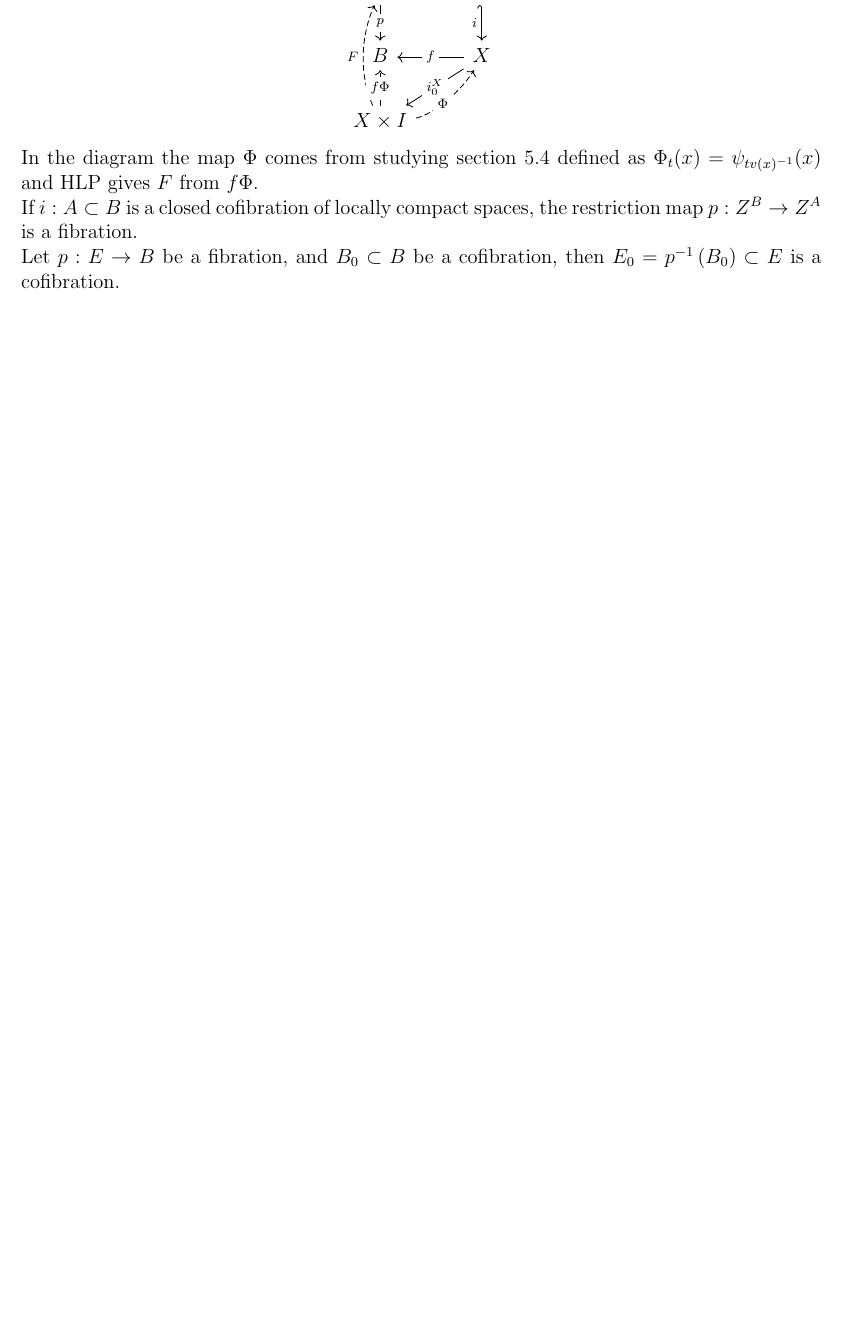
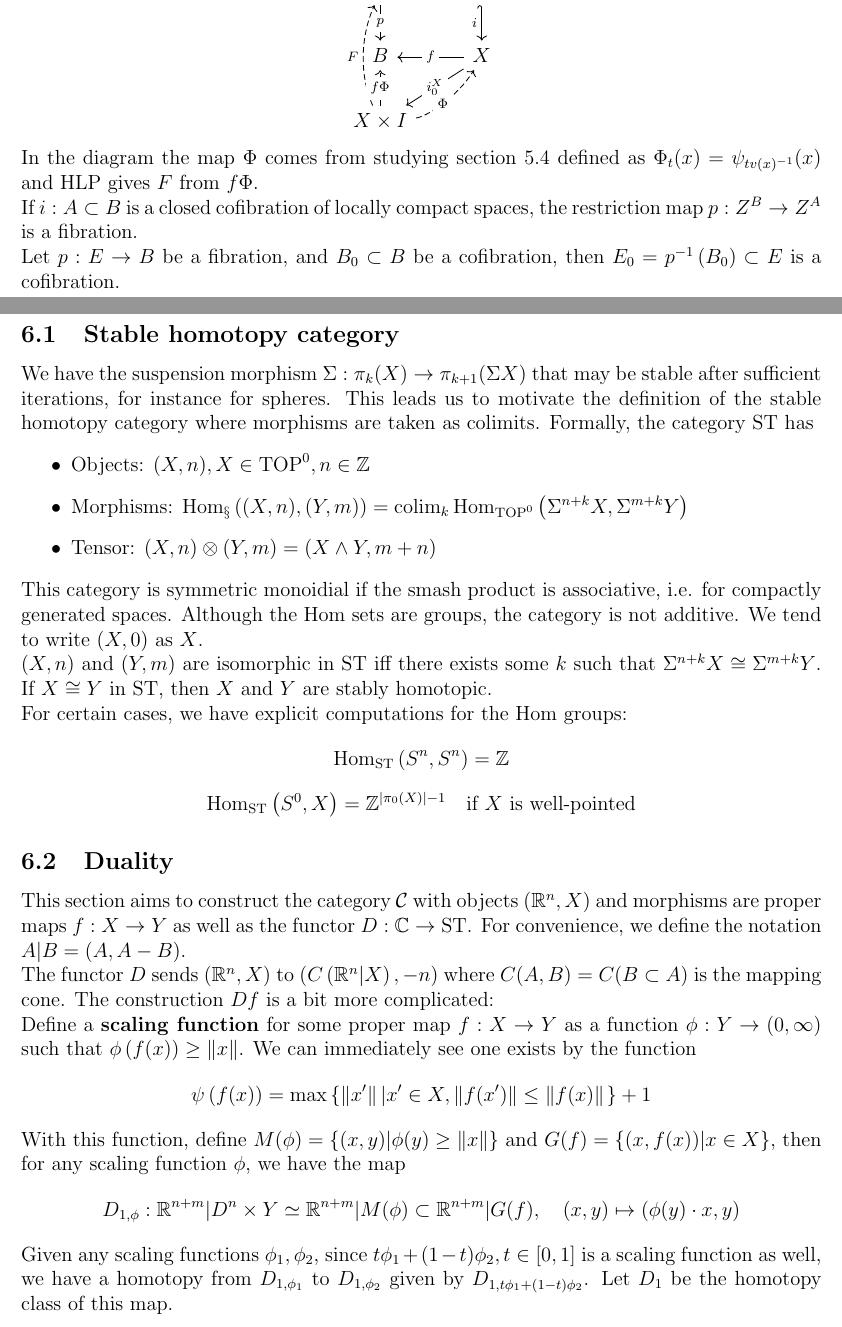
Before and after one commit to Ariana1729/File-dump, a LaTeX document (tom Dieck notes/notes.tex, which reads tom Dieck notes/7.tex): part of page 26 of 27 before the commit and two parts of pages 26 and 27 of 31 after it, the two joined at a grey line, cut so that both start at the same text, the shorter picture padded with empty space. The pictures show the PDF file tom Dieck notes/notes.pdf that the author committed with the source.

Commit message:
updated notes forgot to lol

```diff
--- /dev/null
+++ b/tom Dieck notes/7.tex
@@ -0,0 +1,41 @@
+\section{Chapter 7}
+
+\subsection{Stable homotopy category}
+
+We have the suspension morphism $\Sigma:\pi_k(X)\to\pi_{k+1}(\Sigma X)$ that may be stable after sufficient iterations, for instance for spheres. This leads us to motivate the definition of the stable homotopy category where morphisms are taken as colimits. Formally, the category $\ST$ has
+\begin{itemize}
+    \item Objects: $(X,n),X\in\TOP^0,n\in\mb Z$
+    \item Morphisms: $\Hom_\S\left((X,n),(Y,m)\right)=\colim_k\Hom_{\TOP^0}\left(\Sigma^{n+k}X,\Sigma^{m+k}Y\right)$
+    \item Tensor: $(X,n)\otimes(Y,m)=(X\wedge Y,m+n)$
+\end{itemize}
+This category is symmetric monoidial if the smash product is associative, i.e. for compactly generated spaces. Although the $\Hom$ sets are groups, the category is not additive. We tend to write $(X,0)$ as $X$.
+
+$(X,n)$ and $(Y,m)$ are isomorphic in $\ST$ iff there exists some $k$ such that $\Sigma^{n+k}X\cong\Sigma^{m+k}Y$. If $X\cong Y$ in $\ST$, then $X$ and $Y$ are stably homotopic.
+
+For certain cases, we have explicit computations for the $\Hom$ groups:
+\[\Hom_{\ST}\left(S^n,S^n\right)=\mb Z\]
+\[\Hom_{\ST}\left(S^0,X\right)=\mb Z^{\left|\pi_0(X)\right|-1}\quad\text{if $X$ is well-pointed}\]
+
+\subsection{Duality}
+
+This section aims to construct the category $\mc C$ with objects $\left(\mb R^n,X\right)$ and morphisms are proper maps $f:X\to Y$ as well as the functor $D:\mb C\to\ST$. For convenience, we define the notation $A|B=(A,A-B)$.
+
+The functor $D$ sends $\left(\mb R^n,X\right)$ to $\left(C\left(\mb R^n|X\right),-n\right)$ where $C(A,B)=C(B\subset A)$ is the mapping cone. The construction $Df$ is a bit more complicated:
+
+Define a \textbf{scaling function} for some proper map $f:X\to Y$ as a function $\phi:Y\to(0,\infty)$ such that $\phi\left(f(x)\right)\geq\lVert x\rVert$. We can immediately see one exists by the function
+\[\psi\left(f(x)\right)=\max\left\{\lVert x'\rVert\left|x'\in X,\lVert f(x')\rVert\leq\lVert f(x)\rVert\right.\right\}+1\]
+With this function, define $M(\phi)=\left\{(x,y)|\phi(y)\geq\lVert x\rVert\right\}$ and $G(f)=\left\{(x,f(x))|x\in X\right\}$, then for any scaling function $\phi$, we have the map
+\[D_{1,\phi}:\mb R^{n+m}|D^n\times Y\simeq\mb R^{n+m}|M(\phi)\subset\mb R^{n+m}|G(f),\quad(x,y)\mapsto\left(\phi(y)\cdot x,y\right)\]
+
+Given any scaling functions $\phi_1,\phi_2$, since $t\phi_1+(1-t)\phi_2,t\in[0,1]$ is a scaling function as well, we have a homotopy from $D_{1,\phi_1}$ to $D_{1,\phi_2}$ given by $D_{1,t\phi_1+(1-t)\phi_2}$. Let $D_1$ be the homotopy class of this map.
+
+Finally by Tietze extension, we have a map $\tilde f:\mb R^n\to\mb R^m$ giving us the homeomorphism
+\[D_{2,\tilde f}:\mb R^{n+m}|G(f)\to\mb R^{n+m}|X\times 0,\quad(x,y)\mapsto\left(x-\tilde f(y),y\right)\]
+
+Similarly the homotopy class of this is independent of the extension function by linear homotopy. Let $D_2$ be the homotopy class of this map. Finally define $D_\sharp(f)=D_2\circ D_1:\mb R^n|D^n\times\mb R^m|Y\to\mb R^n|X\times\mb R^m|0$.
+
+Note that we have a pointed homotopy equivalence $\alpha:C(X,A)\wedge C(Y,B)\to C\left((X,A)\times(Y,B)\right)$ whenever the projection map $Z\left(A\times Y\supset A\times B\subset X\times B\right)\to A\times Y\cup X\times B$ is a homotopy equivalence. With this, we construct the map $D(f)$ with
+
+\[\begin{tikzcd}
+    C\left(\mb R^m|Y\right)\wedge S^n & S^n\wedge C\left(\mb R^m|Y\right) & C\left(\mb R^n|D^n\right)\wedge C\left(\mb R^m|y\right) \\
+    C\left(\mb R^n|X\right)\wedge S^m & C\left(\mb R^n|X\times\mb R^m|0\right) & C\left(\mb R^n|D^n\times\mb R^m|Y\right)
@@ -0,0 +46,20 @@
+	\arrow["{\alpha^{-1}}", from=2-2, to=2-1]
+	\arrow["Df"', from=1-1, to=2-1]
+\end{tikzcd}\]
+
+Using this functor, one can proof that for closed subsets $X\subset\mb R^n,Y\subset\mb R^m$ which are homotopic with some proper map $f:X\to Y$ and $n\leq m$:
+\begin{itemize}
+    \item If $\mb R^n\neq X$, then $\mb R^m\neq Y$
+    \item If $\mb R^n\neq X$, then $\left(\mb R^n-X,-n\right)\cong\left(\mb R^m-Y,-m\right)$ in $\ST$
+    \item If $\mb R^n=X$, then $\left(S^0,-n-1\right)\cong\left(\mb R^m-Y,-m\right)$ in $\ST$
+    \item If $m=n$, then $\pi_0\left(\mb R^n-X\right)=\pi_0\left(\mb R^m-Y\right)$
+\end{itemize}
+
+We shall now show that $D\left(\left(\mb R^n,X\right)\right)$ is dualizable in the category $\ST$ with dual $\left(X^+,0\right)$. First we define the notion of duality in a symmetric monoidial category $\left(\mc C,\otimes,1\right)$:
+
+A duality between objects $A,B\in \mc C$ consists of the following data:
+\begin{itemize}
+    \item Evaluation map: $\epsilon:B\otimes A\to 1$
+    \item Coevaluation map: $\eta:1\to A\otimes B$
+    \item Triangle identity: $(1\otimes\epsilon)(\eta\otimes1)=\id,\quad(\epsilon\otimes1)(1\otimes\eta)=\id$
+\end{itemize}
@@ -0,0 +72 @@
+\[\epsilon:C\left(\mb R^n|K\right)\wedge C\left(K,\emptyset\right)\cong C\left(\mb R^n|K\times K|K\right)\overset{C(d)}\to C\left(\mb R^n|0\right)\cong S^n\]
@@ -0,0 +79,9 @@
+	\arrow["\subset", from=1-2, to=1-3]
+	\arrow["\supset", from=1-3, to=1-4]
+	\arrow["\Delta", from=1-4, to=1-5]
+\end{tikzcd}\]
+where $\Delta:x\mapsto(x,x)$ is the diagonal map. Under the mapping cone functor, the two $\supset$ becomes a homotopy equivalence, giving us a map $S^n\to V^+\wedge C\left(\mb R^n|X\right)$. Finally composing this with a retraction $V^+\to K^+$, we obtain our coevaluation map. Note that the retraction may not exist. If it exists, $X$ is known as a Euclidean neighbourhood retract (ENR) and the existance is independent of the embedding. For this case, the (co)evaluation maps can be written as
+
+\begin{itemize}
+    \item Evaluation map: $\epsilon:C\left(\mb R^n|K\right)\otimes K^+\to S^n$
+    \item Coevaluation map: $\eta:S^n\to K^+\otimes C\left(\mb R^n|K\right)$
@@ -0,0 +93,4 @@
+\begin{itemize}
+    \item \textbf{Homotopy invariance} For each pointed homotopy $f_t$ we have $\tilde h_n(f_0)=\tilde h_n(f_1)$
+    \item \textbf{Exactness} For each pointed map $f:X\to Y$ the image of the sequence $X\to Y\to C(f)$ under $\tilde h_n$ is exact
+\end{itemize}
@@ -0,0 +126,13 @@
+    \item Evaluation map: $\epsilon:C\left(\mb R^n|K\right)\otimes K^+\to S^n$
+    \item Coevaluation map: $\eta:S^n\to K^+\otimes C\left(\mb R^n|K\right)$
+\end{itemize}
+
+and we have the map
+
+\[\left[A\wedge S^t,E_{k+t}\right]^0\overset{B\wedge-}\to\left[B\wedge A\wedge S^t,B\wedge E_{k+t}\right]^0\overset{\eta^*}\to\left[S^n\wedge S^t,B\wedge E_{k+t}\right]^0\]
+and this gives us
+\[D^\cdot:E^k(A)\to E_{n-k}(B)\]
+Similarly we can get
+\[D_\cdot:E_{n-k}(B)\to E^k(A)\]
+By duality, we get
+\[D_\cdot D^\cdot=(-1)^{nk}\id\quad D^\cdot D_\cdot=(-1)^{nk}\id\]
@@ -0,0 +145 @@
+\subsection{Compactly generated spaces}
```
Also changed, not shown: tom Dieck notes/notes.tex (+3 -0 lines), tom Dieck notes/notes.pdf, tom Dieck notes/7.tex (56 more changed lines).
